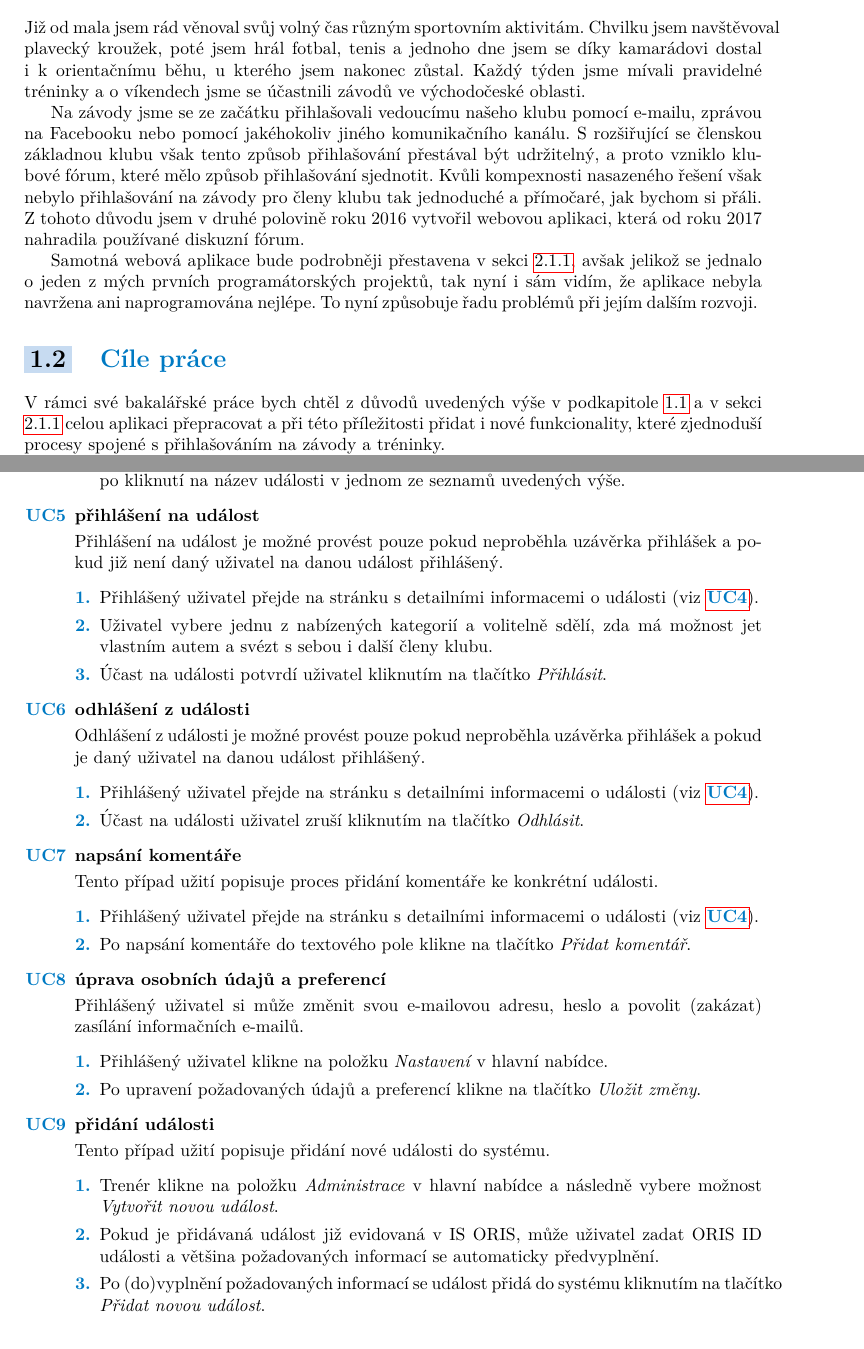
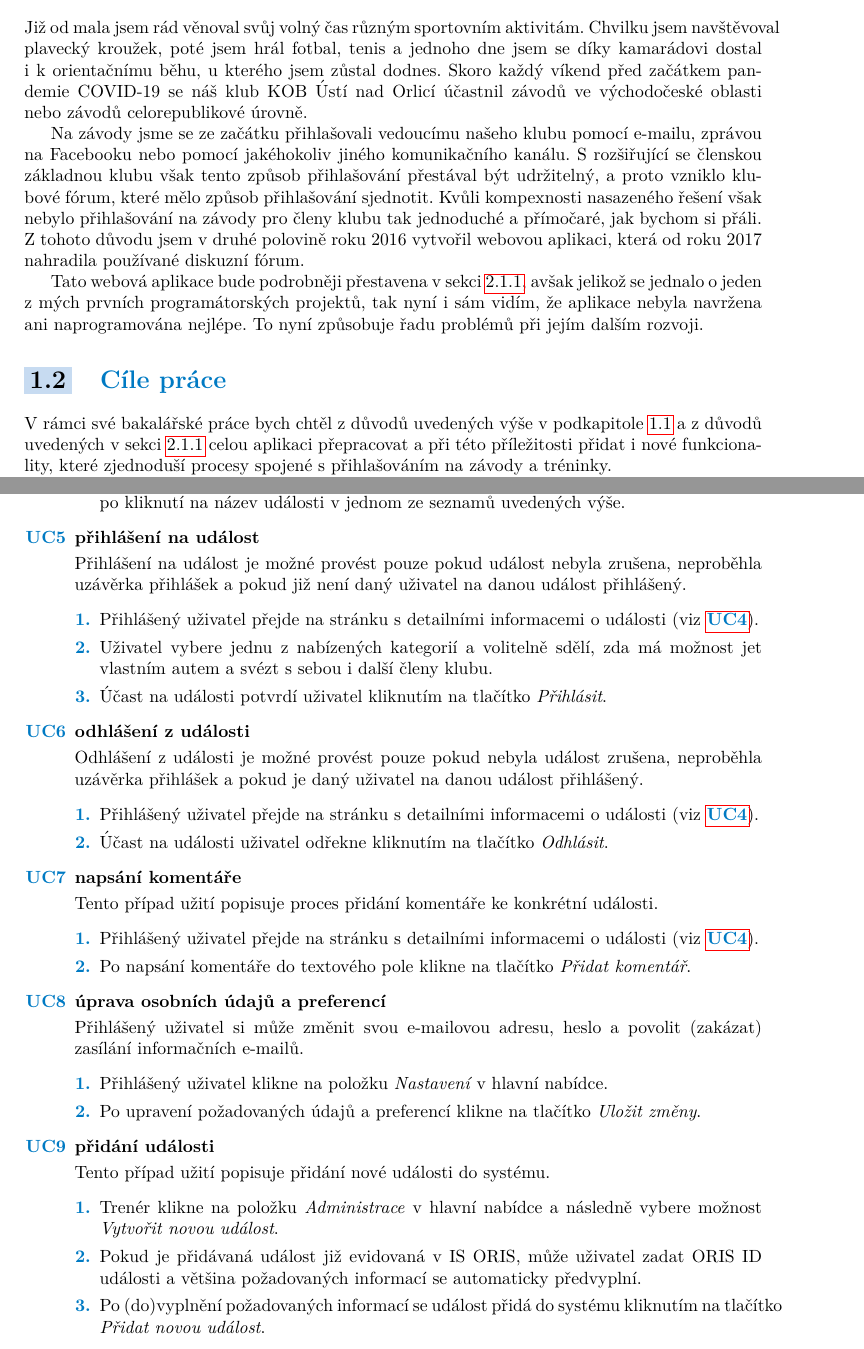
Before and after one commit to paukert/fit-ctu-bachelors-thesis, a LaTeX thesis (ctufit-thesis.tex, which reads chapters/analysis/use-cases.tex, chapters/introduction/goals.tex, chapters/introduction/motivation.tex): two parts of pages 13 and 21 of 27, joined at a grey line, cut so that both start at the same text. Compiled offline with pdfLaTeX.

Commit message:
Fix typos and few other improvements

```diff
--- a/chapters/analysis/use-cases.tex
+++ b/chapters/analysis/use-cases.tex
@@ -60,7 +60,7 @@ Aktérem nebo~účastníkem nazýváme osobu (případně její roli), která bu
 	\end{enumerateNumbers}
 
 	\myItem{přihlášení na~událost}
-	Přihlášení na~událost je možné provést pouze pokud neproběhla uzávěrka přihlášek a~pokud již není daný uživatel na~danou událost přihlášený.
+	Přihlášení na~událost je možné provést pouze pokud událost nebyla zrušena, neproběhla uzávěrka přihlášek a~pokud již není daný uživatel na~danou událost přihlášený.
 	\begin{enumerateNumbers}
 		\item Přihlášený uživatel přejde na~stránku s~detailními informacemi o~události (viz~\ref{uc:eventdetail}).
 		\item Uživatel vybere jednu z~nabízených kategorií a~volitelně sdělí, zda má možnost jet vlastním autem a~svézt s~sebou i~další členy klubu.
@@ -68,10 +68,10 @@ Aktérem nebo~účastníkem nazýváme osobu (případně její roli), která bu
 	\end{enumerateNumbers}
 
 	\myItem{odhlášení z~události}
-	Odhlášení z~události je možné provést pouze pokud neproběhla uzávěrka přihlášek a~pokud je daný uživatel na~danou událost přihlášený.
+	Odhlášení z~události je možné provést pouze pokud nebyla událost zrušena, neproběhla uzávěrka přihlášek a~pokud je daný uživatel na~danou událost přihlášený.
 	\begin{enumerateNumbers}
 		\item Přihlášený uživatel přejde na~stránku s~detailními informacemi o~události (viz~\ref{uc:eventdetail}).
-		\item Účast na~události uživatel zruší kliknutím na~tlačítko \emph{Odhlásit}.
+		\item Účast na~události uživatel odřekne kliknutím na~tlačítko \emph{Odhlásit}.
 	\end{enumerateNumbers}
 
 	\myItem{napsání komentáře}
@@ -92,7 +92,7 @@ Aktérem nebo~účastníkem nazýváme osobu (případně její roli), která bu
 	Tento případ užití popisuje přidání nové události do~systému.
 	\begin{enumerateNumbers}
 		\item Trenér klikne na~položku \emph{Administrace} v~hlavní nabídce a~následně vybere možnost \emph{Vytvořit novou událost}.
-		\item Pokud je přidávaná událost již evidovaná v~IS~ORIS, může uživatel zadat ORIS~ID události a~většina požadovaných informací se automaticky předvyplnění.
+		\item Pokud je přidávaná událost již evidovaná v~IS~ORIS, může uživatel zadat ORIS~ID události a~většina požadovaných informací se automaticky předvyplní.
 		\item Po~(do)vyplnění požadovaných informací se událost přidá do~systému kliknutím na~tlačítko \emph{Přidat novou událost}.
 	\end{enumerateNumbers}
 
--- a/chapters/introduction/goals.tex
+++ b/chapters/introduction/goals.tex
@@ -1,5 +1,5 @@
 \section{Cíle práce}
-V~rámci své bakalářské práce bych chtěl z~důvodů uvedených výše v~podkapitole \ref{section:motivation} a~v~sekci \ref{section:kuoris} celou aplikaci přepracovat a~při~této příležitosti přidat i~nové funkcionality, které zjednoduší procesy spojené s~přihlašováním na~závody a~tréninky.
+V~rámci své bakalářské práce bych chtěl z~důvodů uvedených výše v~podkapitole \ref{section:motivation} a~z~důvodů uvedených v~sekci \ref{section:kuoris} celou aplikaci přepracovat a~při~této příležitosti přidat i~nové funkcionality, které zjednoduší procesy spojené s~přihlašováním na~závody a~tréninky.
 
 Samotné implementaci prototypu bude předcházet analýza, která bude mimo jiné zahrnovat popis již existujících řešení a~specifikaci funkčních a~nefunkčních požadavků. Následovat bude návrh aplikace a~výběr vhodných technologií. Po~implementaci bude aplikace podrobena uživatelskému testování a~po~zapracování případných připomínek nasazena místo současně používané aplikace.
 
--- a/chapters/introduction/motivation.tex
+++ b/chapters/introduction/motivation.tex
@@ -1,6 +1,6 @@
 \section{Motivace}\label{section:motivation}
-Již od~mala jsem rád věnoval svůj volný čas různým sportovním aktivitám. Chvilku jsem navštěvoval plavecký kroužek, poté jsem hrál fotbal, tenis a~jednoho dne jsem se díky kamarádovi dostal i~k~orientačnímu běhu, u~kterého jsem nakonec zůstal. Každý týden jsme mívali pravidelné tréninky a~o~víkendech jsme se účastnili závodů ve východočeské oblasti.
+Již od~mala jsem rád věnoval svůj volný čas různým sportovním aktivitám. Chvilku jsem navštěvoval plavecký kroužek, poté jsem hrál fotbal, tenis a~jednoho dne jsem se díky kamarádovi dostal i~k~orientačnímu běhu, u~kterého jsem zůstal dodnes. Skoro každý víkend před~začátkem pandemie COVID-19 se náš klub KOB~Ústí nad~Orlicí účastnil závodů ve~východočeské oblasti nebo~závodů celorepublikové úrovně.
 
 Na~závody jsme se ze~začátku přihlašovali vedoucímu našeho klubu pomocí e-mailu, zprávou na~Facebooku nebo~pomocí jakéhokoliv jiného komunikačního kanálu. S~rozšiřující se členskou základnou klubu však tento způsob přihlašování přestával být udržitelný, a~proto vzniklo klubové fórum, které mělo způsob přihlašování sjednotit. Kvůli kompexnosti nasazeného řešení však nebylo přihlašování na~závody pro~členy klubu tak jednoduché a~přímočaré, jak bychom si přáli. Z~tohoto důvodu jsem v~druhé polovině roku 2016 vytvořil webovou aplikaci, která od~roku 2017 nahradila používané diskuzní fórum.
 
-Samotná webová aplikace bude podrobněji přestavena v~sekci \ref{section:kuoris}, avšak jelikož se jednalo o~jeden z~mých prvních programátorských projektů, tak nyní i~sám vidím, že aplikace nebyla navržena ani~naprogramována nejlépe. To nyní způsobuje řadu problémů při~jejím dalším rozvoji.
+Tato webová aplikace bude podrobněji přestavena v~sekci \ref{section:kuoris}, avšak jelikož se jednalo o~jeden z~mých prvních programátorských projektů, tak nyní i~sám vidím, že aplikace nebyla navržena ani~naprogramována nejlépe. To nyní způsobuje řadu problémů při~jejím dalším rozvoji.
--- a/ctufit-thesis.cls
+++ b/ctufit-thesis.cls
@@ -134,7 +134,7 @@
 
 \DeclareRobustCommand{\thectufitcitationlabel}{\if\@ctufitlang C{Odkaz na tuto pr{\' a}ci}\else\if\@ctufitlang S{Odkaz na t\'uto pr{\' a}cu}\else{Citation of this thesis}\fi\fi}
 
-\DeclareRobustCommand{\thectufitallrightsreservedlabel}{\if\@ctufitlang C{Odkaz na tuto pr{\' a}ci}\else\if\@ctufitlang S{Odkaz na t\'uto pr{\' a}cu}\else{Citation of this thesis}\fi\fi}
+\DeclareRobustCommand{\thectufitallrightsreservedlabel}{\if\@ctufitlang C{V{\v s}echna pr{\' a}va vyhrazena}\else\if\@ctufitlang S{V{\v s}etky pr{\' a}va vyhraden\'e}\else{All rights reserved}\fi\fi}
 
 \DeclareRobustCommand{\thectufitlistinglabel}{\if\@ctufitlang C{V{\'y}pis k{\'o}du}\else\if\@ctufitlang S{V{\'y}pis k{\'o}du}\else{Code listing}\fi\fi}
 
@@ -143,7 +143,7 @@
 \DeclareRobustCommand{\thectufitdeclarationlabel}{\if\@ctufitlang C{Prohlášení}\else\if\@ctufitlang E{Declaration}\else{Vyhlásenie}\fi\fi}
 
 
-\DeclareRobustCommand{\thectufitcopyrighttext}{\if\@ctufitlang C{Tato pr{\' a}ce vznikla jako {\v s}koln{\' i} d{\' i}lo na {\v C}esk{\' e}m vysok{\' e}m u{\v c}en{\' i} technick{\' e}m v~Praze, Fakult{\v e} informa{\v c}n{\' i}ch technologi{\' i}. Pr{\' a}ce je chr{\' a}n{\v e}na pr{\' a}vn{\' i}mi p{\v r}edpisy a mezin{\' a}rodn{\' i}mi {\' u}mluvami o~pr{\' a}vu autorsk{\' e}m a pr{\' a}vech souvisej{\' i}c{\' i}ch s~pr{\' a}vem autorsk{\' y}m. K~jej\'\i{}mu u\v zit\'\i{}, s~v\'yjimkou bez\'uplatn\'ych z\'akonn\'ych licenc\'\i{} a nad r\'amec opr\'avn\v en\'\i{} uveden\'ych v~Prohl\'a\v sen\'\i{} na p\v redchoz\'\i{} stran\v e, je nezbytn\'y souhlas autora.}\else\if\@ctufitlang S{T\'ato pr\'aca vznikla ako \v skolsk\'e dielo na  FIT \v CVUT v Prahe. Pr\'aca je chr\'anen\'a medzin\'arodn\'ymi predpismi a zmluvami o autorskom pr\'ave a pr\'avach s\'uvisiacich s autorsk\'ym pr\'avom. Na jej vyu\v zitie, s~v\'ynimkou bezplatn\'ych z\'akonn\'ych licenci\'\i, je nutn\'y s\'uhlas autora.}\else{This thesis is school work as defined by Copyright Act of the Czech Republic. It has been submitted at Czech Technical University in Prague, Faculty of Information Technology. The thesis is protected by the Copyright Act and its usage without author's permission is prohibited (with exceptions defined by the Copyright Act).}\fi\fi}
+\DeclareRobustCommand{\thectufitcopyrighttext}{\if\@ctufitlang C{Tato pr{\' a}ce vznikla jako {\v s}koln{\' i} d{\' i}lo na {\v C}esk{\' e}m vysok{\' e}m u{\v c}en{\' i} technick{\' e}m v~Praze, Fakult{\v e} informa{\v c}n{\' i}ch technologi{\' i}. Pr{\' a}ce je chr{\' a}n{\v e}na pr{\' a}vn{\' i}mi p{\v r}edpisy a mezin{\' a}rodn{\' i}mi {\' u}mluvami o~pr{\' a}vu autorsk{\' e}m a pr{\' a}vech souvisej{\' i}c{\' i}ch s~pr{\' a}vem autorsk{\' y}m. K~jej\'\i{}mu u\v zit\'\i{}, s~v\'yjimkou bez\'uplatn\'ych z\'akonn\'ych licenc\'\i{} a nad r\'amec opr\'avn\v en\'\i{} uveden\'ych v~Prohl\'a\v sen\'\i{}, je nezbytn\'y souhlas autora.}\else\if\@ctufitlang S{T\'ato pr\'aca vznikla ako \v skolsk\'e dielo na  FIT \v CVUT v Prahe. Pr\'aca je chr\'anen\'a medzin\'arodn\'ymi predpismi a zmluvami o autorskom pr\'ave a pr\'avach s\'uvisiacich s autorsk\'ym pr\'avom. Na jej vyu\v zitie, s~v\'ynimkou bezplatn\'ych z\'akonn\'ych licenci\'\i, je nutn\'y s\'uhlas autora.}\else{This thesis is school work as defined by Copyright Act of the Czech Republic. It has been submitted at Czech Technical University in Prague, Faculty of Information Technology. The thesis is protected by the Copyright Act and its usage without author's permission is prohibited (with exceptions defined by the Copyright Act).}\fi\fi}
 
 % title page
 \renewcommand{\maketitle}{\begin{titlepage}%
```
Also changed, not shown: chapters/analysis/existing-solutions.tex (+2 -3 lines), chapters/analysis/functional-requirements.tex (+1 -1 lines), chapters/analysis/non-functional-requirements.tex (+1 -1 lines), chapters/analysis/use-cases.tex (2 more changed lines).
